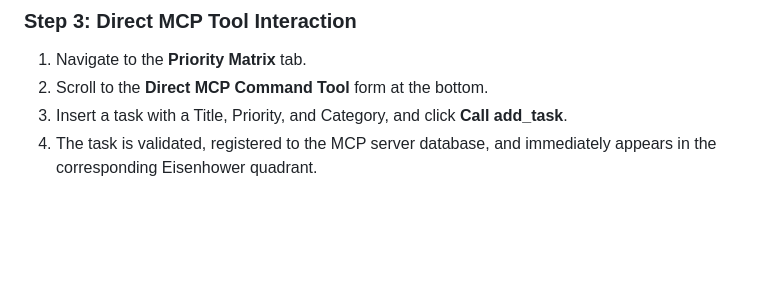
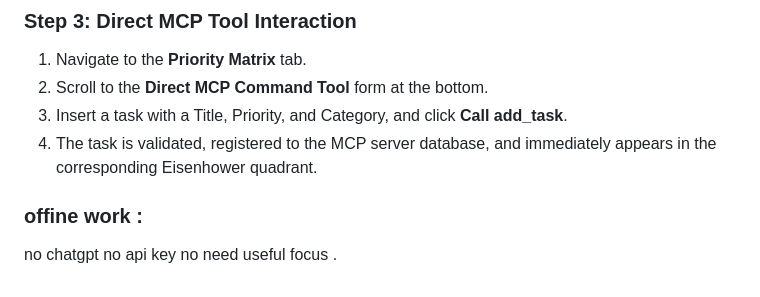
Before and after one commit to DNikhil696/security-Z-ME-AI, a Markdown page: README.md, the part around the change. Drawn GitHub-style; blank space fills up the shorter version.

```diff
--- a/README.md
+++ b/README.md
@@ -164,3 +164,7 @@ To experience the full capabilities of the multi-agent system, execute the follo
 2. Scroll to the **Direct MCP Command Tool** form at the bottom.
 3. Insert a task with a Title, Priority, and Category, and click **Call add_task**.
 4. The task is validated, registered to the MCP server database, and immediately appears in the corresponding Eisenhower quadrant.
+### offine work :
+no chatgpt
+no api key no need
+useful focus .
```
